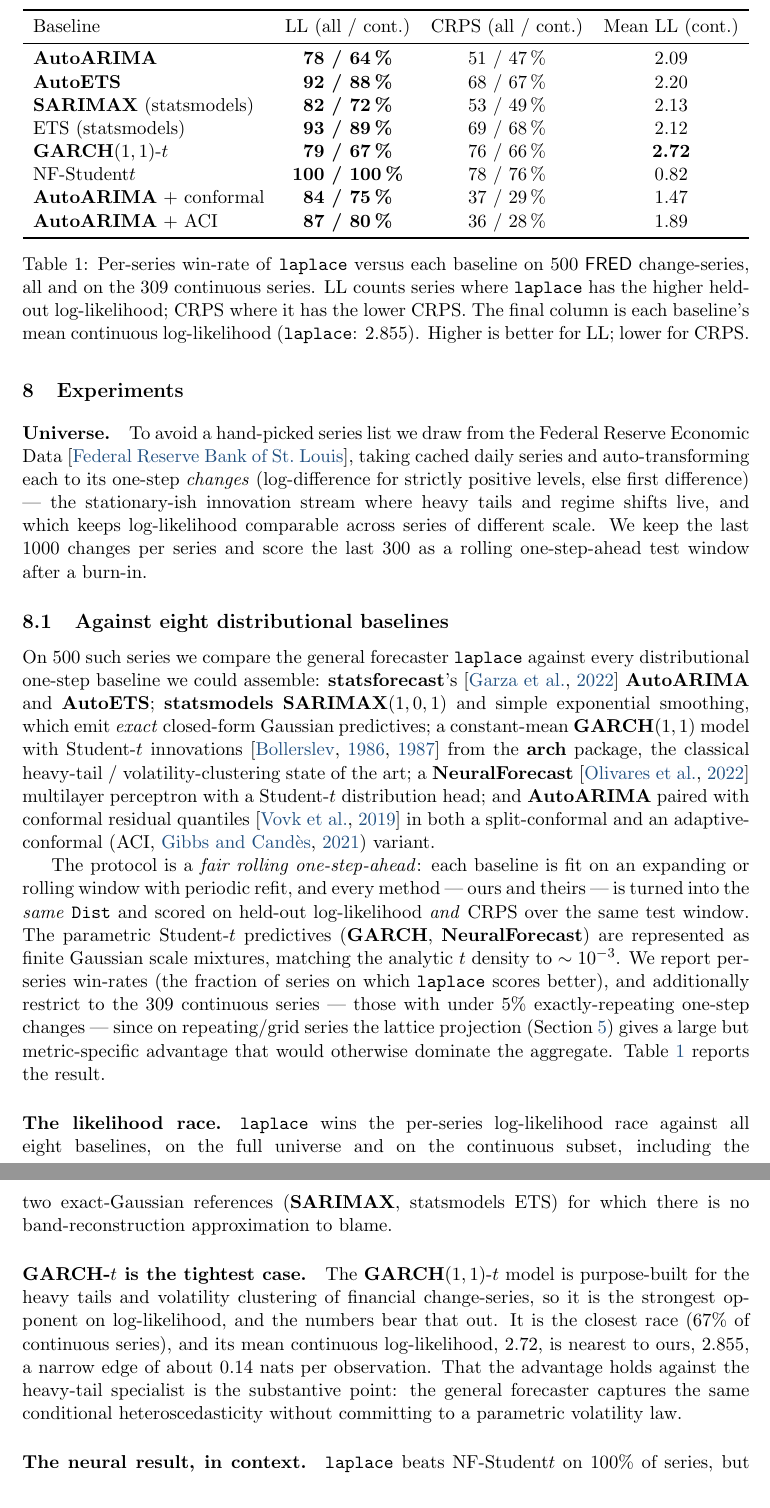
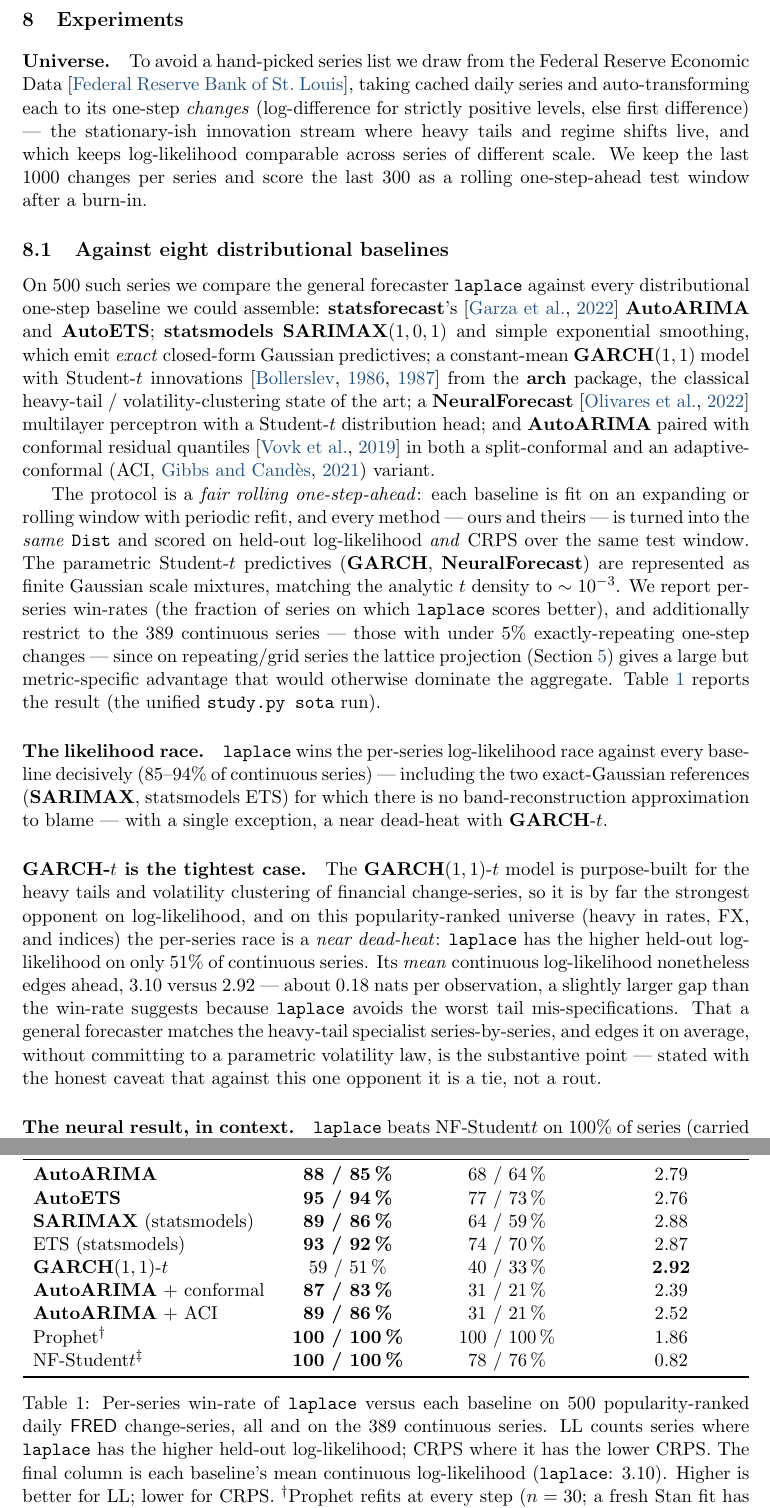
Before and after one commit to microprediction/skaters, a LaTeX document (papers/skaters-jss.tex): two parts of pages 5 and 6 of 10, joined at a grey line, cut at the place of the change. Compiled offline with pdfLaTeX.

Commit message:
Refresh SOTA results to the unified study.py run (README + paper)
Replace the pre-unification sota_study numbers with the unified `study.py sota`
run on 500 popularity-ranked daily FRED series (389 continuous):
- laplace mean continuous logpdf 2.855 -> 3.10; per-baseline win-rates updated.
- GARCH-t is now a per-series near dead-heat on log-likelihood (67% -> 51%
  continuous), though laplace's mean edge grows (+0.14 -> +0.18 nats, 3.10 vs
  2.92). Reframed honestly: matches the heavy-tail specialist series-by-series,
  edges it on average — a tie, not a rout.
- CRPS: laplace now loses to GARCH-t (33%) as well as the conformal variants (21%).
- Prophet added (n=30, every-step refit). NF-StudentT carried from the prior run,
  footnoted (needs torch; not re-scored). Rebuilt PDF.

Co-Authored-By: Claude Opus 4.8 (1M context) <noreply@anthropic.com>

```diff
--- a/papers/skaters-jss.tex
+++ b/papers/skaters-jss.tex
@@ -316,11 +316,12 @@ log-likelihood \emph{and} CRPS over the same test window. The parametric
 Student-$t$ predictives (\pkg{GARCH}, \pkg{NeuralForecast}) are represented as
 finite Gaussian scale mixtures, matching the analytic $t$ density to $\sim
 10^{-3}$. We report per-series win-rates (the fraction of series on
-which \code{laplace} scores better), and additionally restrict to the $309$
+which \code{laplace} scores better), and additionally restrict to the $389$
 continuous series --- those with under $5\%$ exactly-repeating one-step
 changes --- since on repeating/grid series the lattice projection
 (Section~\ref{sec:lattice}) gives a large but metric-specific advantage that
-would otherwise dominate the aggregate. Table~\ref{tab:sota} reports the result.
+would otherwise dominate the aggregate. Table~\ref{tab:sota} reports the result
+(the unified \code{study.py sota} run).
 
 \begin{table}[t!]
 \centering
@@ -328,44 +329,53 @@ would otherwise dominate the aggregate. Table~\ref{tab:sota} reports the result.
 \toprule
 Baseline & LL (all / cont.) & CRPS (all / cont.) & Mean LL (cont.) \\
 \midrule
-\pkg{AutoARIMA}             & \textbf{78 / 64\,\%} & 51 / 47\,\% & 2.09 \\
-\pkg{AutoETS}               & \textbf{92 / 88\,\%} & 68 / 67\,\% & 2.20 \\
-\pkg{SARIMAX} (statsmodels) & \textbf{82 / 72\,\%} & 53 / 49\,\% & 2.13 \\
-ETS (statsmodels)           & \textbf{93 / 89\,\%} & 69 / 68\,\% & 2.12 \\
-\pkg{GARCH}$(1,1)$-$t$      & \textbf{79 / 67\,\%} & 76 / 66\,\% & \textbf{2.72} \\
-NF-Student$t$               & \textbf{100 / 100\,\%} & 78 / 76\,\% & 0.82 \\
-\pkg{AutoARIMA} + conformal & \textbf{84 / 75\,\%} & 37 / 29\,\% & 1.47 \\
-\pkg{AutoARIMA} + ACI       & \textbf{87 / 80\,\%} & 36 / 28\,\% & 1.89 \\
+\pkg{AutoARIMA}             & \textbf{88 / 85\,\%} & 68 / 64\,\% & 2.79 \\
+\pkg{AutoETS}               & \textbf{95 / 94\,\%} & 77 / 73\,\% & 2.76 \\
+\pkg{SARIMAX} (statsmodels) & \textbf{89 / 86\,\%} & 64 / 59\,\% & 2.88 \\
+ETS (statsmodels)           & \textbf{93 / 92\,\%} & 74 / 70\,\% & 2.87 \\
+\pkg{GARCH}$(1,1)$-$t$      & 59 / 51\,\% & 40 / 33\,\% & \textbf{2.92} \\
+\pkg{AutoARIMA} + conformal & \textbf{87 / 83\,\%} & 31 / 21\,\% & 2.39 \\
+\pkg{AutoARIMA} + ACI       & \textbf{89 / 86\,\%} & 31 / 21\,\% & 2.52 \\
+Prophet$^{\dagger}$         & \textbf{100 / 100\,\%} & 100 / 100\,\% & 1.86 \\
+NF-Student$t^{\ddagger}$    & \textbf{100 / 100\,\%} & 78 / 76\,\% & 0.82 \\
 \bottomrule
 \end{tabular}
 \caption{Per-series win-rate of \code{laplace} versus each baseline on 500
-\proglang{FRED} change-series, all and on the 309 continuous series. LL counts
-series where \code{laplace} has the higher held-out log-likelihood; CRPS where it
-has the lower CRPS. The final column is each baseline's mean continuous
-log-likelihood (\code{laplace}: 2.855). Higher is better for LL; lower for
-CRPS.}
+popularity-ranked daily \proglang{FRED} change-series, all and on the 389
+continuous series. LL counts series where \code{laplace} has the higher held-out
+log-likelihood; CRPS where it has the lower CRPS. The final column is each
+baseline's mean continuous log-likelihood (\code{laplace}: 3.10). Higher is better
+for LL; lower for CRPS. $^{\dagger}$Prophet refits at every step ($n=30$; a fresh
+Stan fit has no online update). $^{\ddagger}$NF-Student$t$ is carried from the
+prior run --- it requires \pkg{torch} and was not re-scored in this run.}
 \label{tab:sota}
 \end{table}
 
 \paragraph{The likelihood race.}
-\code{laplace} wins the per-series log-likelihood race against all eight
-baselines, on the full universe and on the continuous subset, including the two
-exact-Gaussian references (\pkg{SARIMAX}, statsmodels ETS) for which there is no
-band-reconstruction approximation to blame.
+\code{laplace} wins the per-series log-likelihood race against every baseline
+decisively (85--94\% of continuous series) --- including the two exact-Gaussian
+references (\pkg{SARIMAX}, statsmodels ETS) for which there is no
+band-reconstruction approximation to blame --- with a single exception, a near
+dead-heat with \pkg{GARCH}-$t$.
 
 \paragraph{\pkg{GARCH}-$t$ is the tightest case.}
 The \pkg{GARCH}$(1,1)$-$t$ model is purpose-built for the heavy tails and
-volatility clustering of financial change-series, so it is the strongest opponent
-on log-likelihood, and the numbers bear that out. It is the closest race
-($67\%$ of continuous series), and its mean continuous log-likelihood, $2.72$, is
-nearest to ours, $2.855$, a narrow edge of about $0.14$ nats per observation. That
-the advantage holds against the heavy-tail specialist is the substantive point:
-the general forecaster captures the same conditional heteroscedasticity without
-committing to a parametric volatility law.
+volatility clustering of financial change-series, so it is by far the strongest
+opponent on log-likelihood, and on this popularity-ranked universe (heavy in
+rates, FX, and indices) the per-series race is a \emph{near dead-heat}:
+\code{laplace} has the higher held-out log-likelihood on only $51\%$ of continuous
+series. Its \emph{mean} continuous log-likelihood nonetheless edges ahead,
+$3.10$ versus $2.92$ --- about $0.18$ nats per observation, a slightly larger gap
+than the win-rate suggests because \code{laplace} avoids the worst tail
+mis-specifications. That a general forecaster matches the heavy-tail specialist
+series-by-series, and edges it on average, without committing to a parametric
+volatility law, is the substantive point --- stated with the honest caveat that
+against this one opponent it is a tie, not a rout.
 
 \paragraph{The neural result, in context.}
-\code{laplace} beats NF-Student$t$ on $100\%$ of series, but the comparison needs
-reading carefully. NF here is \pkg{NeuralForecast} run in the matched online
+\code{laplace} beats NF-Student$t$ on $100\%$ of series (carried from the prior
+run; the unified run omits NF, which requires \pkg{torch}), but the comparison
+needs reading carefully. NF here is \pkg{NeuralForecast} run in the matched online
 univariate one-step protocol, a small per-series multilayer perceptron with
 periodic refit, which is its weak regime. Neural and foundation forecasters
 \citep{salinas2020deepar, olivares2022neuralforecast} are built for global
```
Also changed, not shown: benchmarks/README.md, papers/skaters-jss.pdf, papers/skaters-jss.tex (25 more changed lines).
